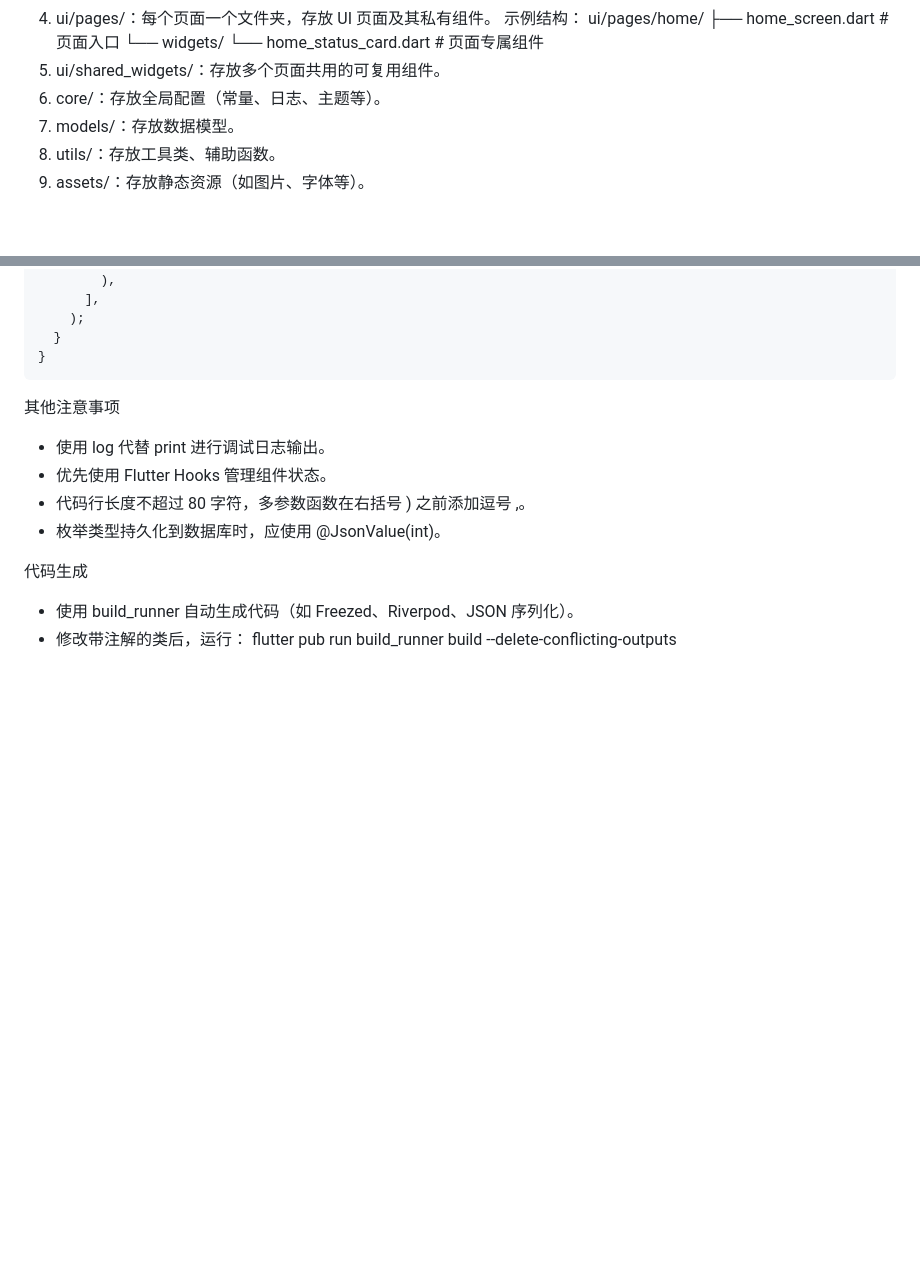
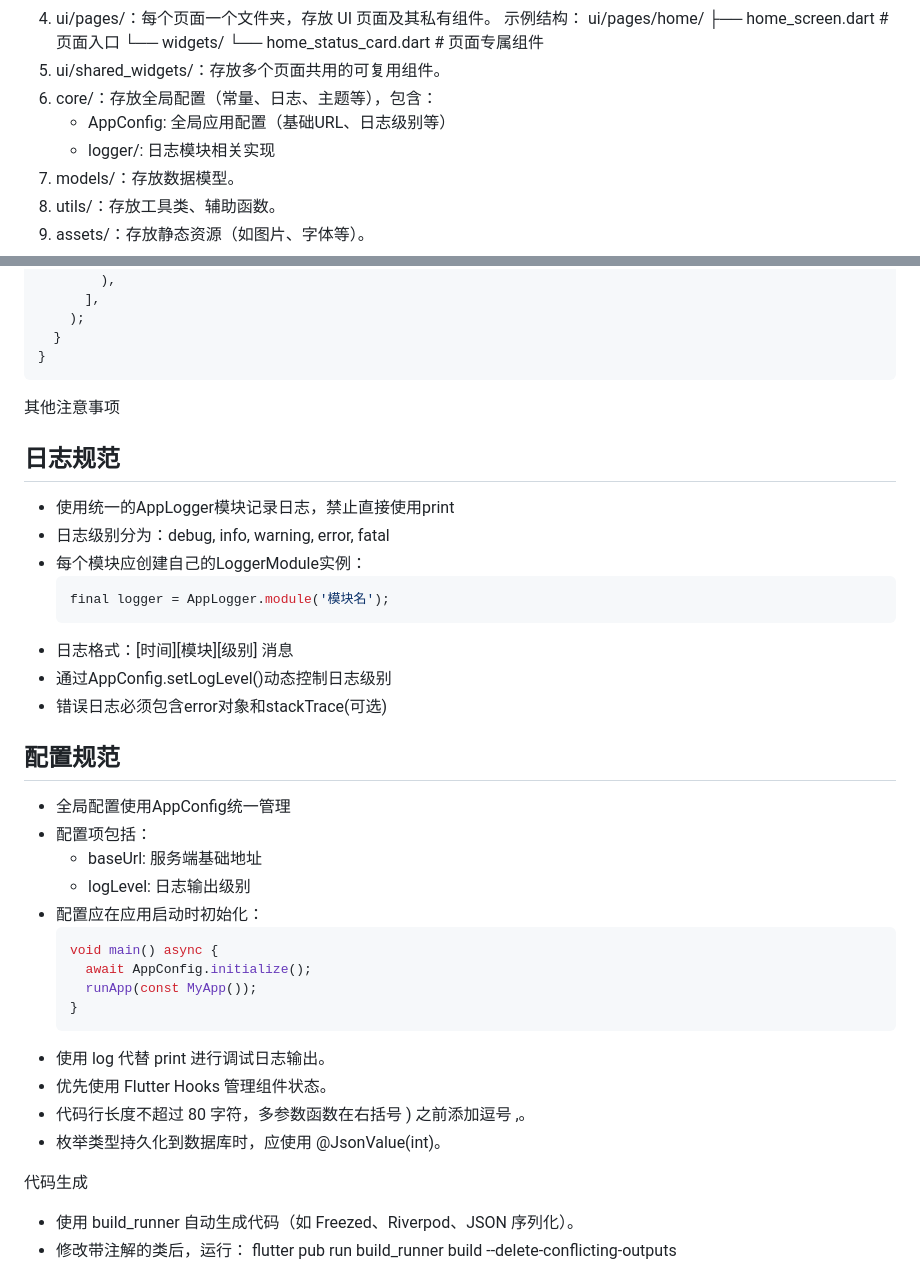
Before and after one commit to yaotutu/creo_touch, a Markdown page: .roo/rules-code/rules.md, 2 parts joined by grey strips. Rendered like a GitHub page; blank space fills up the shorter version.

Commit message:
更新规则文档，添加日志和配置规范，明确日志记录方式及全局配置管理

````diff
--- a/.roo/rules-code/rules.md
+++ b/.roo/rules-code/rules.md
@@ -23,7 +23,9 @@
           └── widgets/
               └── home_status_card.dart     # 页面专属组件
 5.  ui/shared_widgets/：存放多个页面共用的可复用组件。
-6.  core/：存放全局配置（常量、日志、主题等）。
+6.  core/：存放全局配置（常量、日志、主题等），包含：
+    - AppConfig: 全局应用配置（基础URL、日志级别等）
+    - logger/: 日志模块相关实现
 7.  models/：存放数据模型。
 8.  utils/：存放工具类、辅助函数。
 9.  assets/：存放静态资源（如图片、字体等）。
@@ -154,6 +156,29 @@ class CounterWidget extends HookWidget {
 ```
 
 其他注意事项
+## 日志规范
+- 使用统一的AppLogger模块记录日志，禁止直接使用print
+- 日志级别分为：debug, info, warning, error, fatal
+- 每个模块应创建自己的LoggerModule实例：
+  ```dart
+  final logger = AppLogger.module('模块名');
+  ```
+- 日志格式：[时间][模块][级别] 消息
+- 通过AppConfig.setLogLevel()动态控制日志级别
+- 错误日志必须包含error对象和stackTrace(可选)
+
+## 配置规范
+- 全局配置使用AppConfig统一管理
+- 配置项包括：
+  - baseUrl: 服务端基础地址
+  - logLevel: 日志输出级别
+- 配置应在应用启动时初始化：
+  ```dart
+  void main() async {
+    await AppConfig.initialize();
+    runApp(const MyApp());
+  }
+  ```
 - 使用 log 代替 print 进行调试日志输出。
 - 优先使用 Flutter Hooks 管理组件状态。
 - 代码行长度不超过 80 字符，多参数函数在右括号 ) 之前添加逗号 ,。
````
